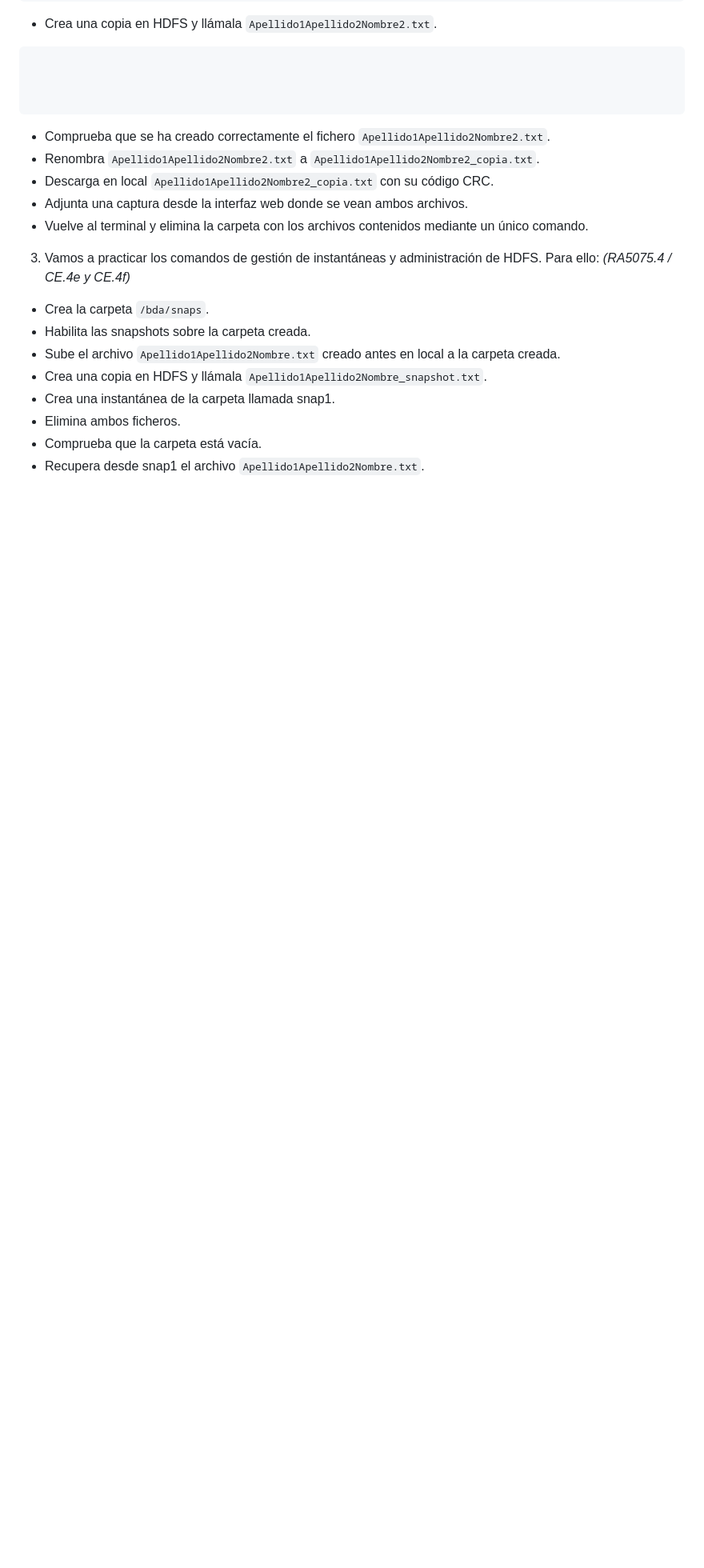
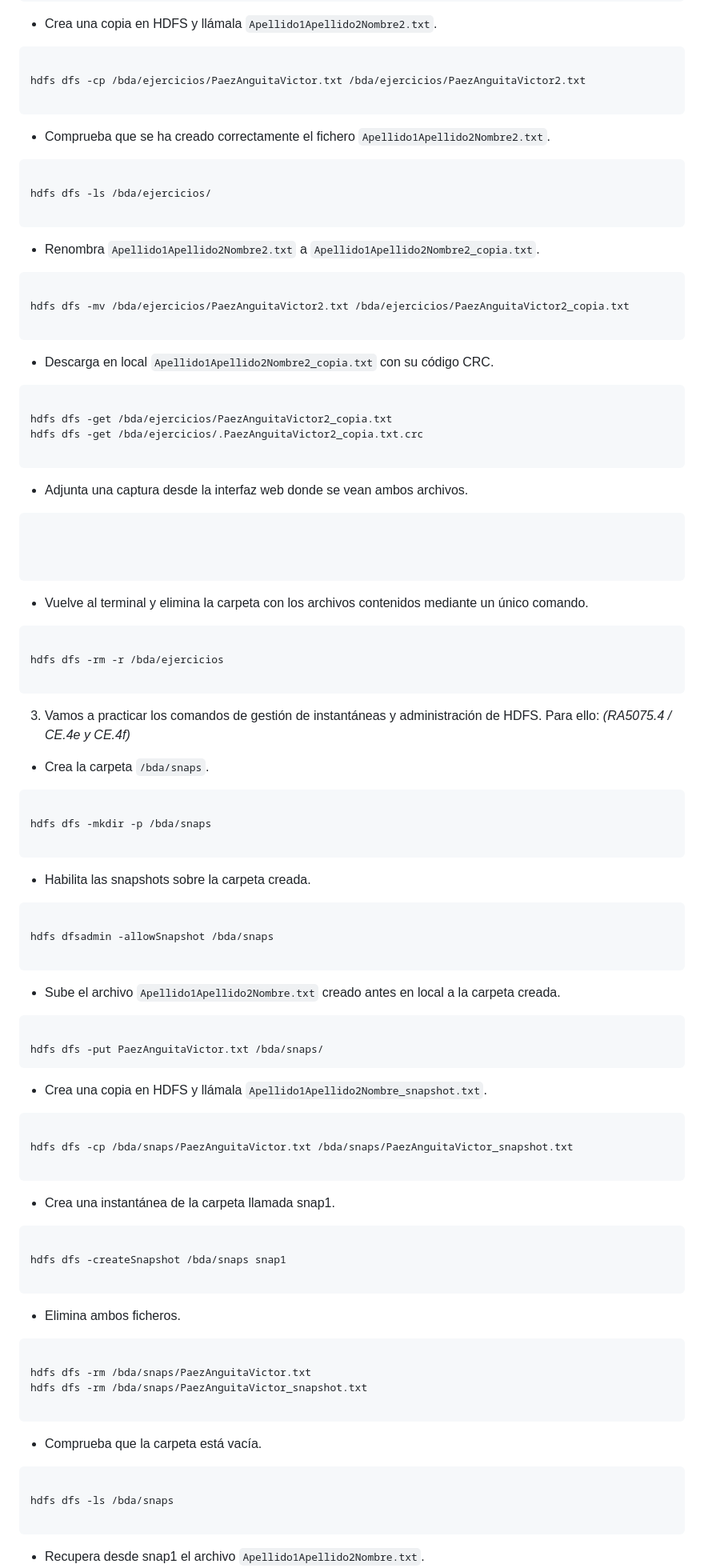
Before and after one commit to Paez11/AI_BigData, a Markdown page: BDA/hadoop/ud4-practica-1-hadoop-hdfs-Paez11.md, the part around the change printed below. Shown: that part at 80% size. Rendered like a GitHub page; blank space fills up the shorter version.

````diff
--- a/BDA/hadoop/ud4-practica-1-hadoop-hdfs-Paez11.md
+++ b/BDA/hadoop/ud4-practica-1-hadoop-hdfs-Paez11.md
@@ -58,21 +58,106 @@ hdfs dfs -ls /bda/ejercicios
 
 ```cmd
 
+hdfs dfs -cp /bda/ejercicios/PaezAnguitaVictor.txt /bda/ejercicios/PaezAnguitaVictor2.txt
+
+```
+
+- Comprueba que se ha creado correctamente el fichero `Apellido1Apellido2Nombre2.txt`.
+
+```cmd
+
+hdfs dfs -ls /bda/ejercicios/
+
+```
+
+- Renombra `Apellido1Apellido2Nombre2.txt` a `Apellido1Apellido2Nombre2_copia.txt`.
+
+```cmd
+
+hdfs dfs -mv /bda/ejercicios/PaezAnguitaVictor2.txt /bda/ejercicios/PaezAnguitaVictor2_copia.txt
+
+```
+
+- Descarga en local `Apellido1Apellido2Nombre2_copia.txt` con su código CRC.
+
+```cmd
+
+hdfs dfs -get /bda/ejercicios/PaezAnguitaVictor2_copia.txt
+hdfs dfs -get /bda/ejercicios/.PaezAnguitaVictor2_copia.txt.crc
+
+```
+
+- Adjunta una captura desde la interfaz web donde se vean ambos archivos.
+
+```cmd
+
 
 
 ```
 
-- Comprueba que se ha creado correctamente el fichero `Apellido1Apellido2Nombre2.txt`.
-- Renombra `Apellido1Apellido2Nombre2.txt` a `Apellido1Apellido2Nombre2_copia.txt`.
-- Descarga en local `Apellido1Apellido2Nombre2_copia.txt` con su código CRC.
-- Adjunta una captura desde la interfaz web donde se vean ambos archivos.
 - Vuelve al terminal y elimina la carpeta con los archivos contenidos mediante un único comando.
+
+```cmd
+
+hdfs dfs -rm -r /bda/ejercicios
+
+```
+
 3. Vamos a practicar los comandos de gestión de instantáneas y administración de HDFS. Para ello: _(RA5075.4 / CE.4e y CE.4f)_
 - Crea la carpeta `/bda/snaps`.
+
+```cmd
+
+hdfs dfs -mkdir -p /bda/snaps
+
+```
+
 - Habilita las snapshots sobre la carpeta creada.
+
+```cmd
+
+hdfs dfsadmin -allowSnapshot /bda/snaps
+
+```
+
 - Sube el archivo `Apellido1Apellido2Nombre.txt` creado antes en local a la carpeta creada.
+
+```cmd
+
+hdfs dfs -put PaezAnguitaVictor.txt /bda/snaps/
+```
+
 - Crea una copia en HDFS y llámala `Apellido1Apellido2Nombre_snapshot.txt`.
+
+```cmd
+
+hdfs dfs -cp /bda/snaps/PaezAnguitaVictor.txt /bda/snaps/PaezAnguitaVictor_snapshot.txt
+
+```
+
 - Crea una instantánea de la carpeta llamada snap1.
+
+```cmd
+
+hdfs dfs -createSnapshot /bda/snaps snap1
+
+```
+
 - Elimina ambos ficheros.
+
+```cmd
+
+hdfs dfs -rm /bda/snaps/PaezAnguitaVictor.txt
+hdfs dfs -rm /bda/snaps/PaezAnguitaVictor_snapshot.txt
+
+```
+
 - Comprueba que la carpeta está vacía.
+
+```cmd
+
+hdfs dfs -ls /bda/snaps
+
+```
+
 - Recupera desde snap1 el archivo `Apellido1Apellido2Nombre.txt`.
````
Also changed, not shown: other parts of BDA/hadoop/ud4-practica-1-hadoop-hdfs-Paez11.md (+59 -0 lines).
